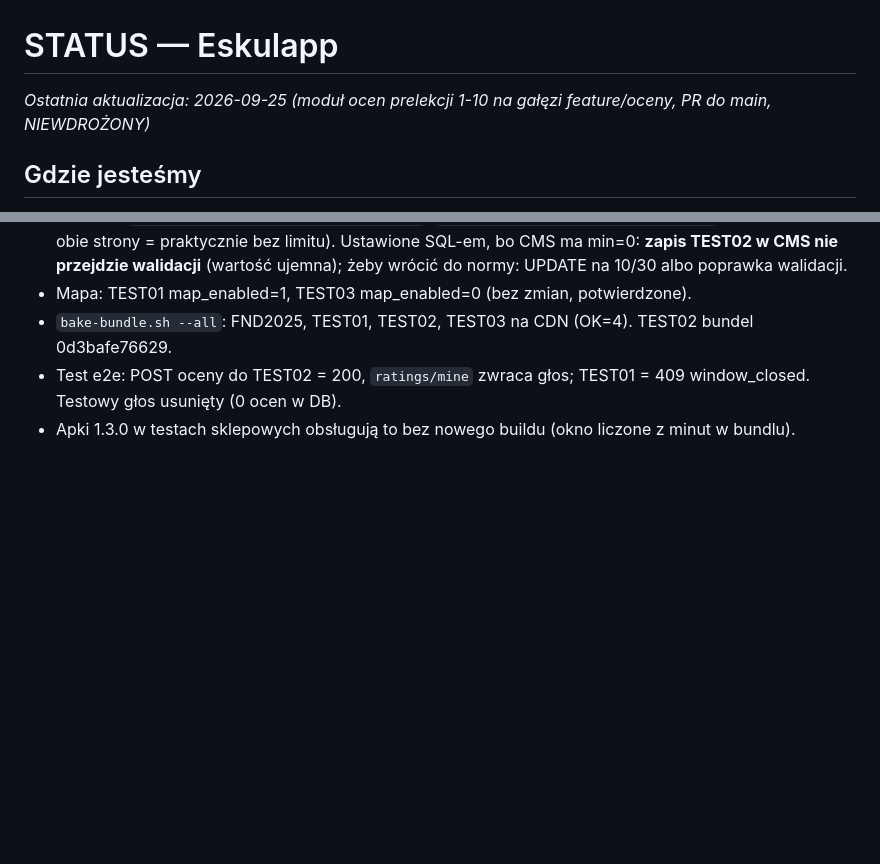
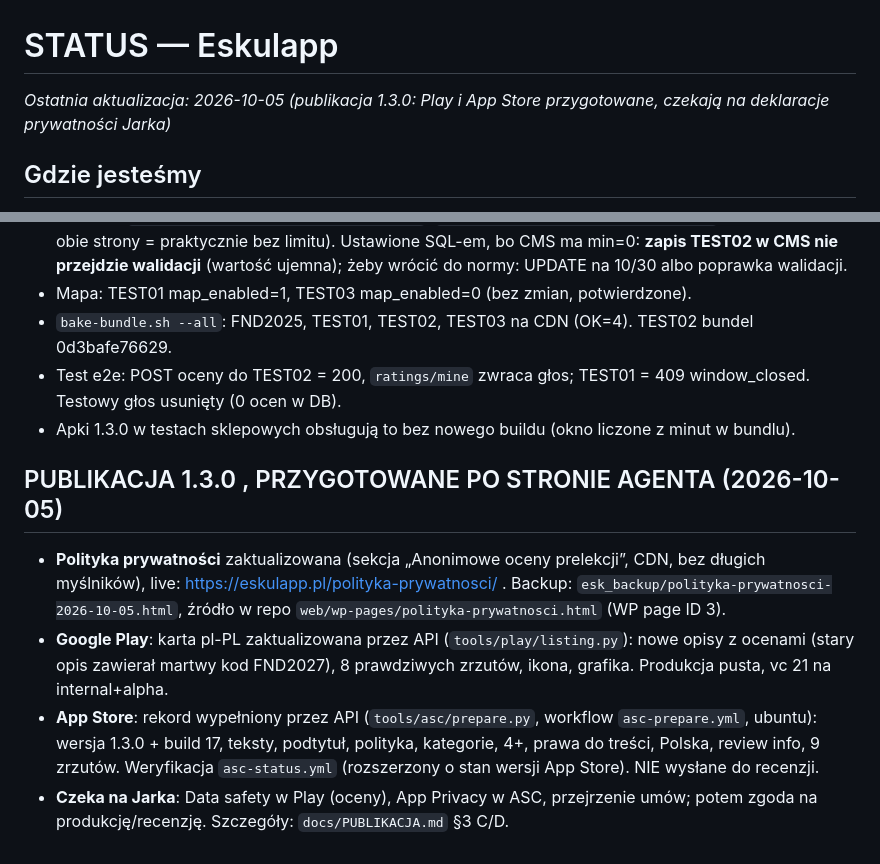
Before and after one commit to jjeerryjerry/eskulapp, a Markdown page: state/STATUS.md, 2 parts joined by grey strips. Drawn GitHub-style; blank space fills up the shorter version.

Commit message:
Publikacja 1.3.0: stan i checklisty po przygotowaniu Play i App Store
Co-Authored-By: Claude Opus 5.5 <noreply@anthropic.com>

```diff
--- a/state/STATUS.md
+++ b/state/STATUS.md
@@ -1,6 +1,6 @@
 # STATUS — Eskulapp
 
-_Ostatnia aktualizacja: 2026-09-25 (moduł ocen prelekcji 1-10 na gałęzi feature/oceny, PR do main, NIEWDROŻONY)_
+_Ostatnia aktualizacja: 2026-10-05 (publikacja 1.3.0: Play i App Store przygotowane, czekają na deklaracje prywatności Jarka)_
 
 ## Gdzie jesteśmy
 **Faza 0 — Fundament / środowisko: ZROBIONE.** Kod aplikacji ani backendu
@@ -731,3 +731,15 @@ Na polecenie Jarka (demo ocen dla klientów).
 - `bake-bundle.sh --all`: FND2025, TEST01, TEST02, TEST03 na CDN (OK=4). TEST02 bundel 0d3bafe76629.
 - Test e2e: POST oceny do TEST02 = 200, `ratings/mine` zwraca głos; TEST01 = 409 window_closed. Testowy głos usunięty (0 ocen w DB).
 - Apki 1.3.0 w testach sklepowych obsługują to bez nowego buildu (okno liczone z minut w bundlu).
+
+## PUBLIKACJA 1.3.0 , PRZYGOTOWANE PO STRONIE AGENTA (2026-10-05)
+- **Polityka prywatności** zaktualizowana (sekcja „Anonimowe oceny prelekcji”, CDN, bez długich myślników), live:
+  https://eskulapp.pl/polityka-prywatnosci/ . Backup: `esk_backup/polityka-prywatnosci-2026-10-05.html`,
+  źródło w repo `web/wp-pages/polityka-prywatnosci.html` (WP page ID 3).
+- **Google Play**: karta pl-PL zaktualizowana przez API (`tools/play/listing.py`): nowe opisy z ocenami (stary opis
+  zawierał martwy kod FND2027), 8 prawdziwych zrzutów, ikona, grafika. Produkcja pusta, vc 21 na internal+alpha.
+- **App Store**: rekord wypełniony przez API (`tools/asc/prepare.py`, workflow `asc-prepare.yml`, ubuntu):
+  wersja 1.3.0 + build 17, teksty, podtytuł, polityka, kategorie, 4+, prawa do treści, Polska, review info, 9 zrzutów.
+  Weryfikacja `asc-status.yml` (rozszerzony o stan wersji App Store). NIE wysłane do recenzji.
+- **Czeka na Jarka**: Data safety w Play (oceny), App Privacy w ASC, przejrzenie umów; potem zgoda na produkcję/recenzję.
+  Szczegóły: `docs/PUBLIKACJA.md` §3 C/D.
```
Also changed, not shown: docs/PUBLIKACJA.md (+19 -17 lines).
